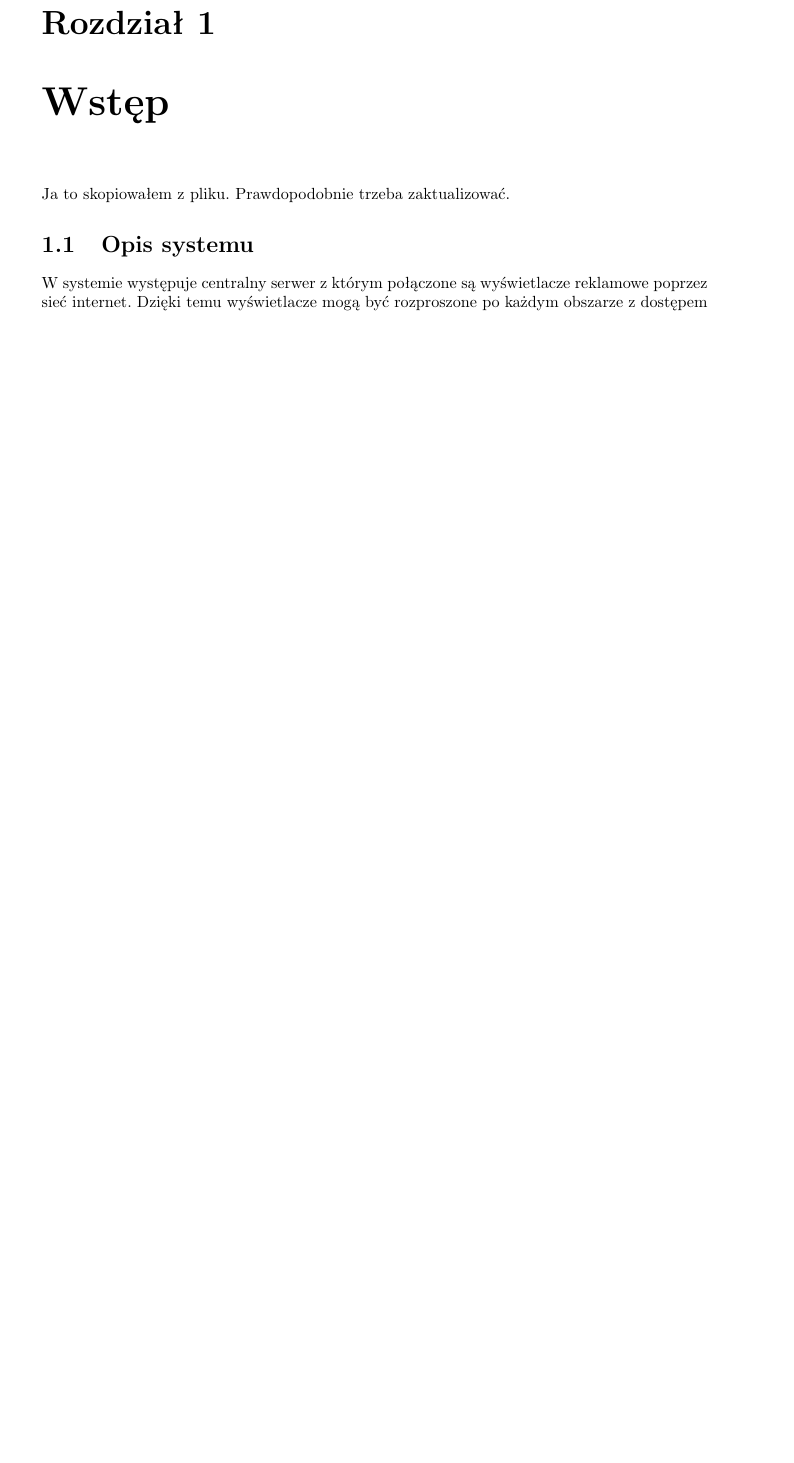
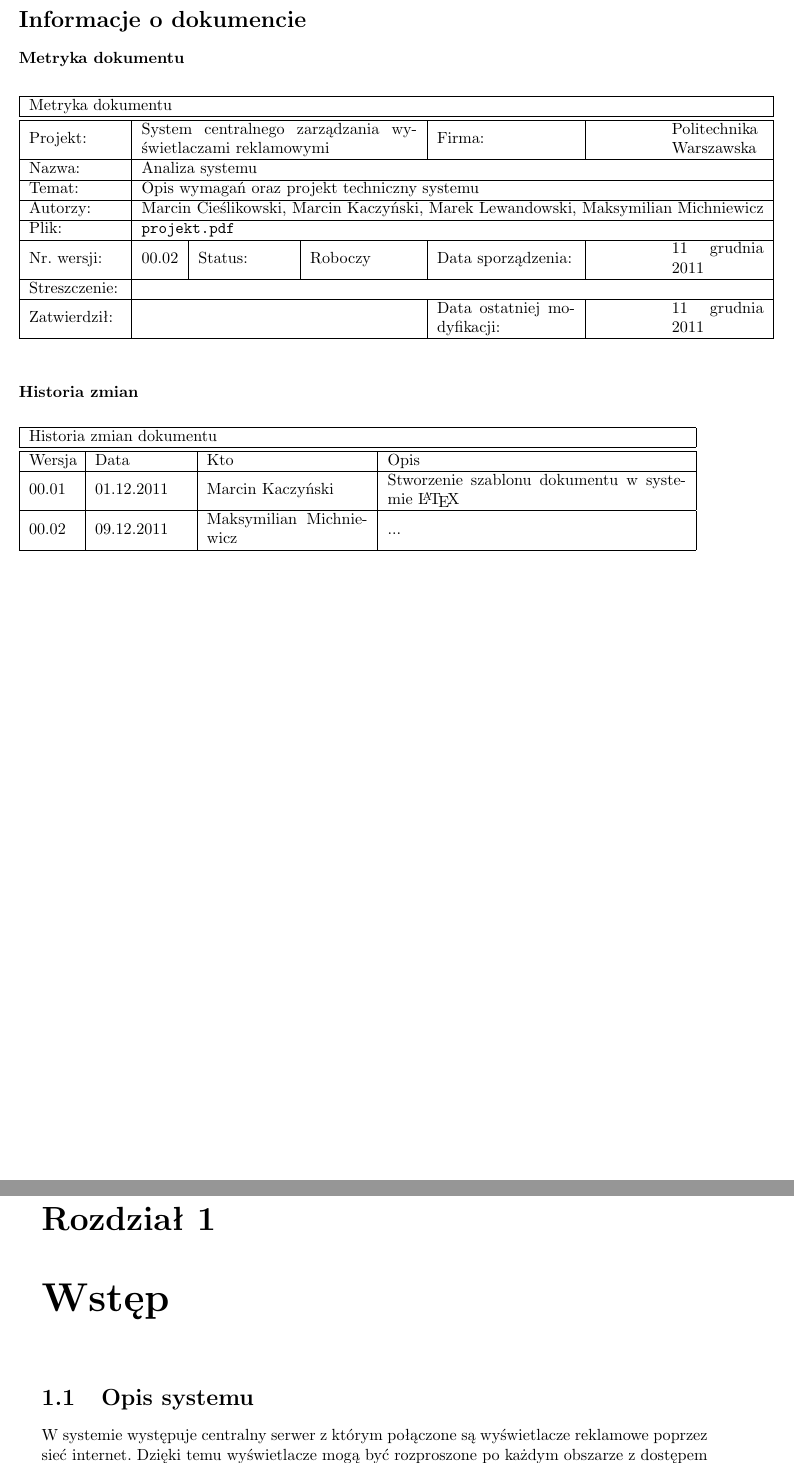
Before and after one commit to maksmichniewicz/apsi, a LaTeX document (projekt.tex): part of page 5 of 13 before the commit and two parts of pages 2 and 5 of 13 after it, the two joined at a grey line, cut at the place of the change, the shorter picture padded with empty space. Compiled offline with pdfLaTeX.

Commit message:
Dodana metryka i tabela z historia zmian.

```diff
--- a/projekt.tex
+++ b/projekt.tex
@@ -5,7 +5,7 @@
 \usepackage[pdftex]{graphicx} 		% Wsparcie dla obrazkow
 \usepackage{fancyhdr}				% Nagłówki i stopki stron
 									% Marginesy left = wewnetrzny margines
-
+\usepackage{array}
 \usepackage[paper=a4paper,twoside,top=2.5cm,bottom=2.5cm,left=2.5cm,right=3cm,bindingoffset=1cm]{geometry}
 
 \fancyhf{}
@@ -33,6 +30,41 @@
 		Maksymilian Michniewicz\\}
 	\date{\today}
 	\maketitle
+
+	\section*{Informacje o dokumencie}
+
+	\subsubsection*{Metryka dokumentu}
+		\begin{table}[h]
+		\begin{tabular}{|p{2cm}|p{2cm}|p{2cm}|p{2cm}|m{3cm}|m{2cm}|}
+			\hline \multicolumn{6}{|l|}{Metryka dokumentu} \\
+			\hline
+			\hline Projekt: & \multicolumn{3}{|m{6cm}|}{System centralnego zarządzania wyświetlaczami reklamowymi}  & Firma: & Politechnika Warszawska \\
+			\hline Nazwa: & \multicolumn{5}{|l|}{Analiza systemu}  \\
+			\hline Temat: & \multicolumn{5}{|l|}{Opis wymagań oraz projekt techniczny systemu}  \\
+			\hline Autorzy: & \multicolumn{5}{|l|}{Marcin Cieślikowski, Marcin Kaczyński, Marek Lewandowski, Maksymilian Michniewicz}  \\
+			\hline Plik: &  \multicolumn{5}{|l|}{\texttt{projekt.pdf}} \\
+			\hline Nr. wersji: & \multicolumn{1}{|l|}{00.02} & Status: & Roboczy  & Data sporządzenia: & 11 grudnia 2011 \\
+			\hline Streszczenie:  & \multicolumn{5}{|l|}{}  \\ % Jedno zdanie streszczenia
+			\hline Zatwierdził: & \multicolumn{3}{|l|}{} & Data ostatniej modyfikacji: & \today \\
+			\hline
+		\end{tabular}
+		\end{table}
+
+	\subsubsection*{Historia zmian}
+		\begin{table}[h]
+		\begin{tabular}{|m{1cm}|m{2cm}|m{3.5cm}|m{6.5cm}|}
+			\hline
+			\multicolumn{4}{|l|}{Historia zmian dokumentu} \\
+			\hline
+			\hline Wersja  & Data & Kto & Opis  \\
+			\hline 00.01 & 01.12.2011 & Marcin Kaczyński & Stworzenie szablonu dokumentu w systemie \LaTeX \\
+			\hline 00.02 & 09.12.2011 & Maksymilian Michniewicz & ... \\
+			\hline
+		\end{tabular}
+		\end{table}
+	\newpage
+
+
 	%
 	% SPIS TRESCI
 	%
@@ -44,7 +76,7 @@
 	%
 
 	\chapter{Wstęp}
-		Ja to skopiowałem z pliku. Prawdopodobnie trzeba zaktualizować.
+
 		\section{Opis systemu}
 			W systemie występuje centralny serwer z którym połączone są wyświetlacze reklamowe poprzez sieć internet. Dzięki temu wyświetlacze mogą być rozproszone po każdym obszarze z dostępem do internetu. Do serwera dostęp następuje poprzez przeglądarke WWW. Dzięki takiej architekturze systemu można nim zarządzać z każdego miejsca z dostępem do internetu.
 			\subsection{Dostawca treści reklamowej}
```
Also changed, not shown: projekt.tex (3 more changed lines).
